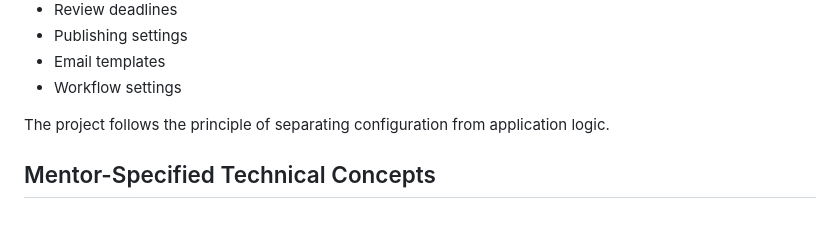
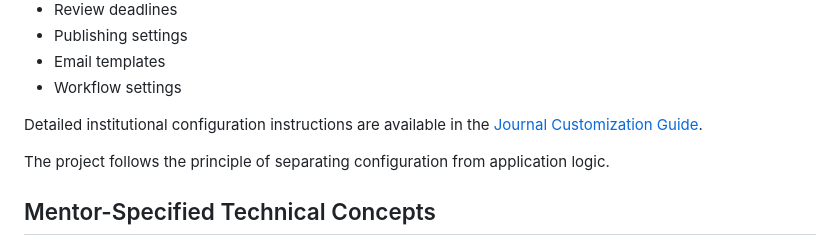
Before and after one commit to Christina1207/Intelligent-Journal-Management-System, a Markdown page: README.md, the part around the change. GitHub-like rendering; blank space fills up the shorter version.

Commit message:
docs: document institutional customization

```diff
--- a/README.md
+++ b/README.md
@@ -273,6 +273,8 @@ Configurable elements may include:
 - Publishing settings
 - Email templates
 - Workflow settings
+
+Detailed institutional configuration instructions are available in the [Journal Customization Guide](docs/customization.md).
 
 The project follows the principle of separating configuration from application logic.
 
```
Also changed, not shown: docs/customization.md (added, +144 -0 lines).
